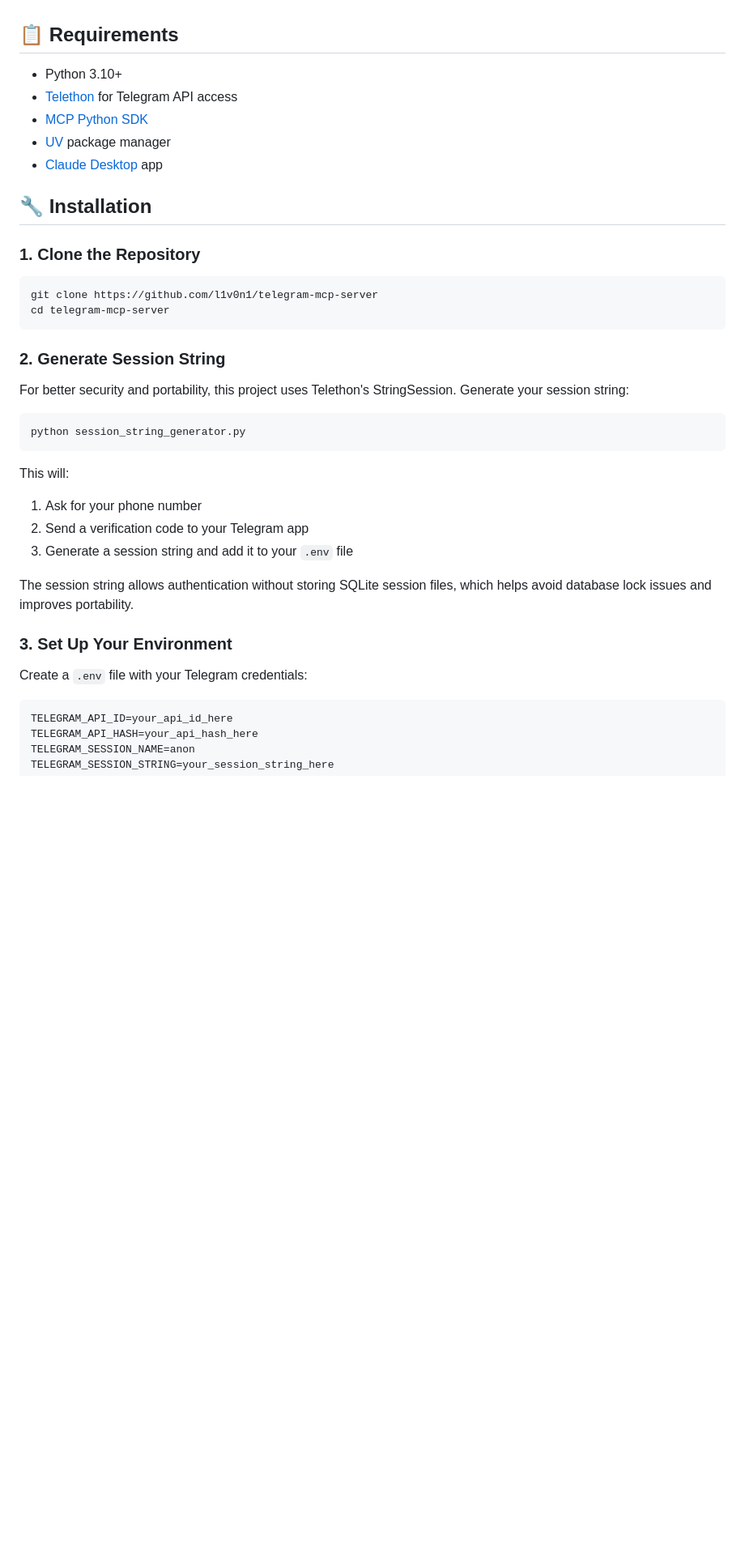
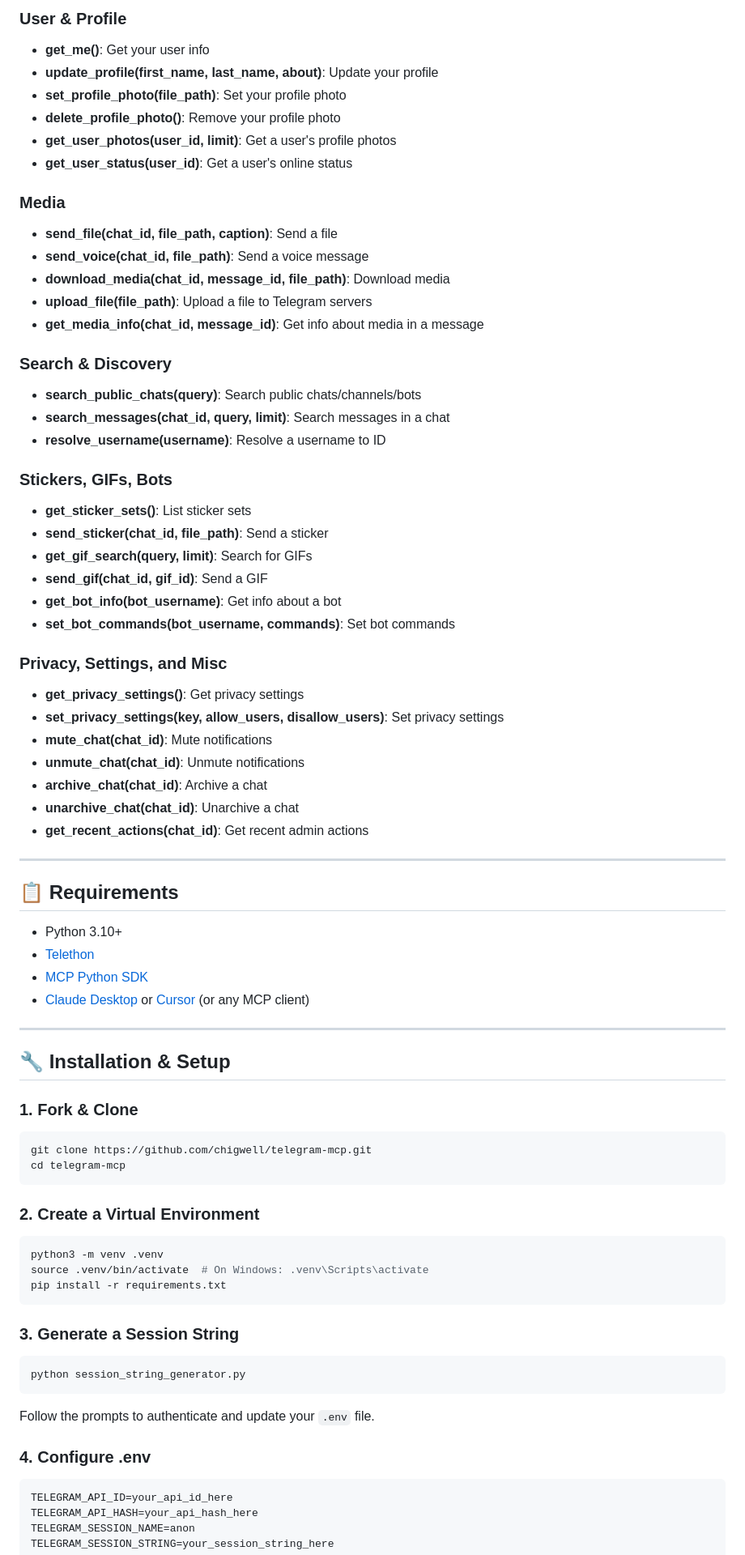
Before and after one commit to jkotasjkotas/telegram-mcp, a Markdown page: README.md, the part around one of its changes. Shown at 81% size. Drawn GitHub-style; blank space fills up the shorter version.

````diff
--- a/README.md
+++ b/README.md
@@ -30,39 +68,75 @@ This MCP server provides a comprehensive suite of tools for seamless Telegram in
+### User & Profile
+- **get_me()**: Get your user info
+- **update_profile(first_name, last_name, about)**: Update your profile
+- **set_profile_photo(file_path)**: Set your profile photo
+- **delete_profile_photo()**: Remove your profile photo
+- **get_user_photos(user_id, limit)**: Get a user's profile photos
+- **get_user_status(user_id)**: Get a user's online status
+
+### Media
+- **send_file(chat_id, file_path, caption)**: Send a file
+- **send_voice(chat_id, file_path)**: Send a voice message
+- **download_media(chat_id, message_id, file_path)**: Download media
+- **upload_file(file_path)**: Upload a file to Telegram servers
+- **get_media_info(chat_id, message_id)**: Get info about media in a message
+
+### Search & Discovery
+- **search_public_chats(query)**: Search public chats/channels/bots
+- **search_messages(chat_id, query, limit)**: Search messages in a chat
+- **resolve_username(username)**: Resolve a username to ID
+
+### Stickers, GIFs, Bots
+- **get_sticker_sets()**: List sticker sets
+- **send_sticker(chat_id, file_path)**: Send a sticker
+- **get_gif_search(query, limit)**: Search for GIFs
+- **send_gif(chat_id, gif_id)**: Send a GIF
+- **get_bot_info(bot_username)**: Get info about a bot
+- **set_bot_commands(bot_username, commands)**: Set bot commands
+
+### Privacy, Settings, and Misc
+- **get_privacy_settings()**: Get privacy settings
+- **set_privacy_settings(key, allow_users, disallow_users)**: Set privacy settings
+- **mute_chat(chat_id)**: Mute notifications
+- **unmute_chat(chat_id)**: Unmute notifications
+- **archive_chat(chat_id)**: Archive a chat
+- **unarchive_chat(chat_id)**: Unarchive a chat
+- **get_recent_actions(chat_id)**: Get recent admin actions
+
+---
 
 ## 📋 Requirements
+- Python 3.10+
+- [Telethon](https://docs.telethon.dev/)
+- [MCP Python SDK](https://modelcontextprotocol.io/docs/)
+- [Claude Desktop](https://claude.ai/desktop) or [Cursor](https://cursor.so/) (or any MCP client)
 
-- Python 3.10+
-- [Telethon](https://docs.telethon.dev/) for Telegram API access
-- [MCP Python SDK](https://modelcontextprotocol.io/docs/)
-- [UV](https://astral.sh/uv/) package manager
-- [Claude Desktop](https://claude.ai/desktop) app
+---
 
-## 🔧 Installation
+## 🔧 Installation & Setup
 
-### 1. Clone the Repository
+### 1. Fork & Clone
 
 ```bash
-git clone https://github.com/l1v0n1/telegram-mcp-server
-cd telegram-mcp-server
+git clone https://github.com/chigwell/telegram-mcp.git
+cd telegram-mcp
 ```
 
-### 2. Generate Session String
+### 2. Create a Virtual Environment
 
-For better security and portability, this project uses Telethon's StringSession. Generate your session string:
+```bash
+python3 -m venv .venv
+source .venv/bin/activate  # On Windows: .venv\Scripts\activate
+pip install -r requirements.txt
+```
+
+### 3. Generate a Session String
 
 ```bash
 python session_string_generator.py
 ```
+Follow the prompts to authenticate and update your `.env` file.
 
-This will:
-1. Ask for your phone number
-2. Send a verification code to your Telegram app
-3. Generate a session string and add it to your `.env` file
-
-The session string allows authentication without storing SQLite session files, which helps avoid database lock issues and improves portability.
-
-### 3. Set Up Your Environment
-
-Create a `.env` file with your Telegram credentials:
+### 4. Configure .env
 
 ```
 TELEGRAM_API_ID=your_api_id_here
````
Also changed, not shown: other parts of README.md (+126 -73 lines), screenshots/1.png, 4 other files.
